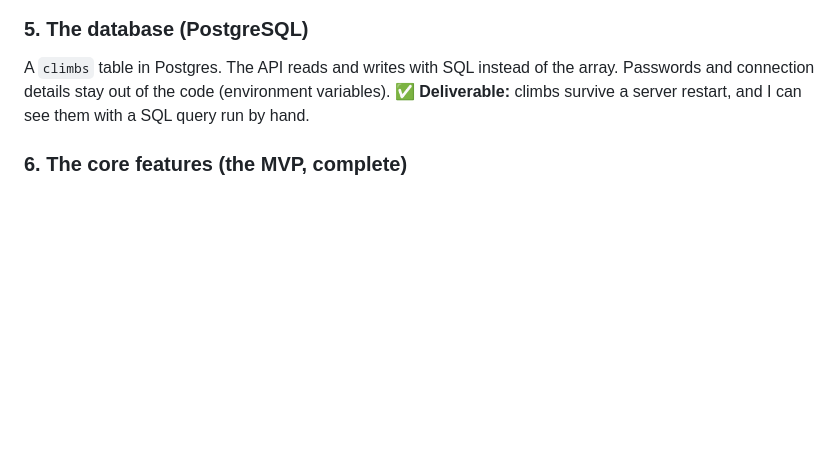
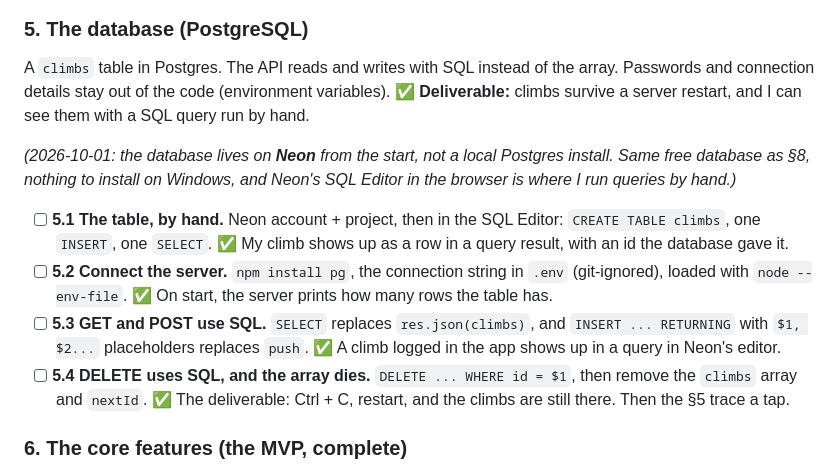
Before and after one commit to manav0004/climb-tracker, a Markdown page: learning/plan.md, the part around the change. Rendered like a GitHub page; blank space fills up the shorter version.

Commit message:
Plan Section 5 (5.1-5.4, Neon from the start); 5.1 not started yet
Co-Authored-By: Claude Opus 5.5 <noreply@anthropic.com>

```diff
--- a/learning/plan.md
+++ b/learning/plan.md
@@ -107,6 +107,18 @@ A `climbs` table in Postgres. The API reads and writes with SQL instead of the a
 Passwords and connection details stay out of the code (environment variables).
 **✅ Deliverable:** climbs survive a server restart, and I can see them with a SQL query run by hand.
 
+*(2026-10-01: the database lives on **Neon** from the start, not a local Postgres install. Same free database as §8, nothing to install
+on Windows, and Neon's SQL Editor in the browser is where I run queries by hand.)*
+
+- [ ] **5.1 The table, by hand.** Neon account + project, then in the SQL Editor: `CREATE TABLE climbs`, one `INSERT`, one `SELECT`.
+  ✅ My climb shows up as a row in a query result, with an id the database gave it.
+- [ ] **5.2 Connect the server.** `npm install pg`, the connection string in `.env` (git-ignored), loaded with `node --env-file`.
+  ✅ On start, the server prints how many rows the table has.
+- [ ] **5.3 GET and POST use SQL.** `SELECT` replaces `res.json(climbs)`, and `INSERT ... RETURNING` with `$1, $2...` placeholders replaces `push`.
+  ✅ A climb logged in the app shows up in a query in Neon's editor.
+- [ ] **5.4 DELETE uses SQL, and the array dies.** `DELETE ... WHERE id = $1`, then remove the `climbs` array and `nextId`.
+  ✅ The deliverable: Ctrl + C, restart, and the climbs are still there. Then the §5 trace a tap.
+
 ### 6. The core features (the MVP, complete)
 "Today" versus **past sessions** (earlier days and their climbs), checks on bad input,
 and a clear message when the server can't be reached.
```
Also changed, not shown: learning/knowledge-graph.md (+3 -1 lines), learning/project.md (+2 -1 lines).
